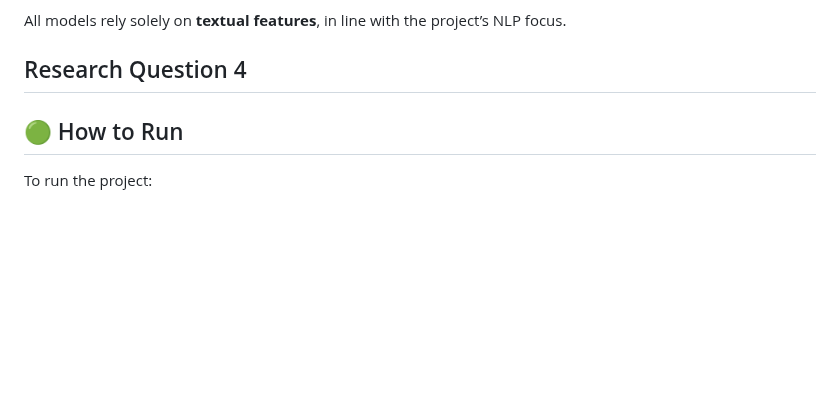
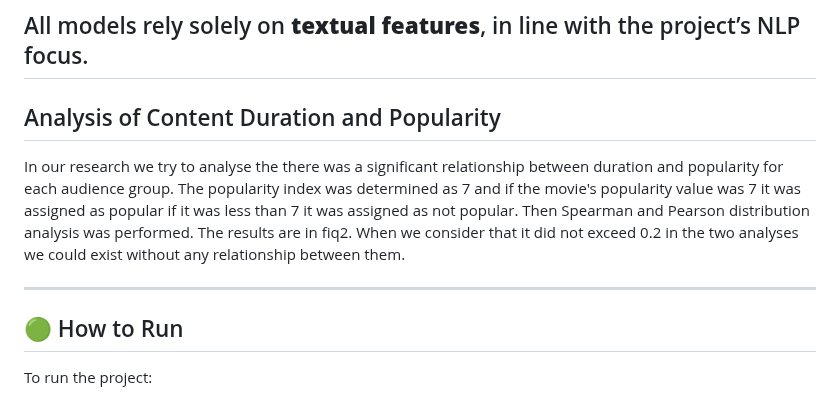
Before and after one commit to BILGI-IE-423/ie423-2024-2025-termproject-team-muffin, a Markdown page: README.md, the part around the change. Rendered like a GitHub page; blank space fills up the shorter version.

```diff
--- a/README.md
+++ b/README.md
@@ -206,9 +206,11 @@ The preprocessing pipeline lays the foundation for a modular system designed to
   - **Personalized content tagging**
 
 All models rely solely on **textual features**, in line with the project’s NLP focus.
+---
+## Analysis of Content Duration and Popularity
+In our research we try to analyse the there was a significant relationship between duration and popularity for each audience group. The popularity index was determined as 7 and if the movie's popularity value was 7 it was assigned as popular if it was less than 7 it was assigned as not popular. Then Spearman and Pearson distribution analysis was performed. The results are in fiq2. When we consider that it did not exceed 0.2 in the two analyses we could exist without any relationship between them.
 
-## Research Question 4
-
+---
 
 ## 🟢 How to Run
 
```
